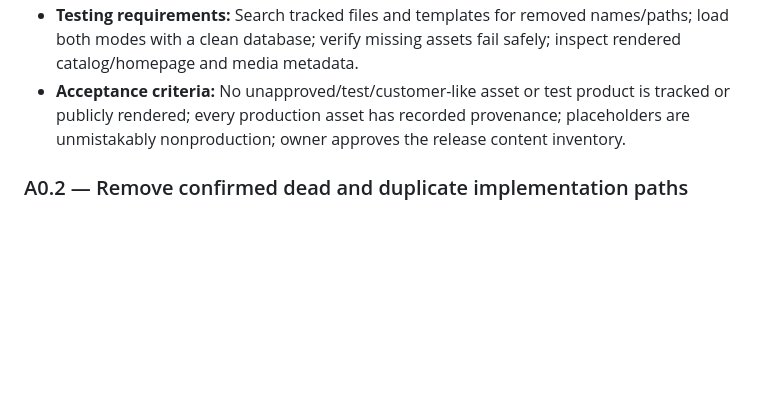
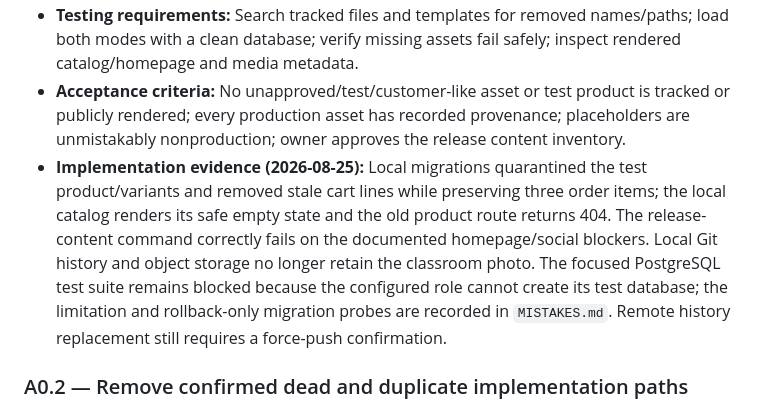
Before and after one commit to TreadJoy/Shoes, a Markdown page: PROJECT_PLAN.md, the part around the change. GitHub-like rendering; blank space fills up the shorter version.

Commit message:
Record content cleanup verification

```diff
--- a/PROJECT_PLAN.md
+++ b/PROJECT_PLAN.md
@@ -168,6 +168,7 @@ P1 storefront, email, accessibility, SEO, performance, monitoring, and admin-usa
 - **Security considerations:** Do not print or redistribute personal metadata; confirm whether history cleanup is necessary before any destructive rewrite; keep development data out of production backups and analytics.
 - **Testing requirements:** Search tracked files and templates for removed names/paths; load both modes with a clean database; verify missing assets fail safely; inspect rendered catalog/homepage and media metadata.
 - **Acceptance criteria:** No unapproved/test/customer-like asset or test product is tracked or publicly rendered; every production asset has recorded provenance; placeholders are unmistakably nonproduction; owner approves the release content inventory.
+- **Implementation evidence (2026-08-25):** Local migrations quarantined the test product/variants and removed stale cart lines while preserving three order items; the local catalog renders its safe empty state and the old product route returns 404. The release-content command correctly fails on the documented homepage/social blockers. Local Git history and object storage no longer retain the classroom photo. The focused PostgreSQL test suite remains blocked because the configured role cannot create its test database; the limitation and rollback-only migration probes are recorded in `MISTAKES.md`. Remote history replacement still requires a force-push confirmation.
 
 ### A0.2 — Remove confirmed dead and duplicate implementation paths
 
```
